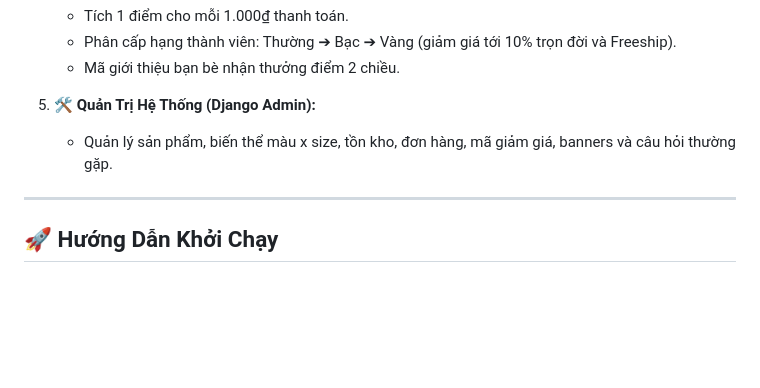
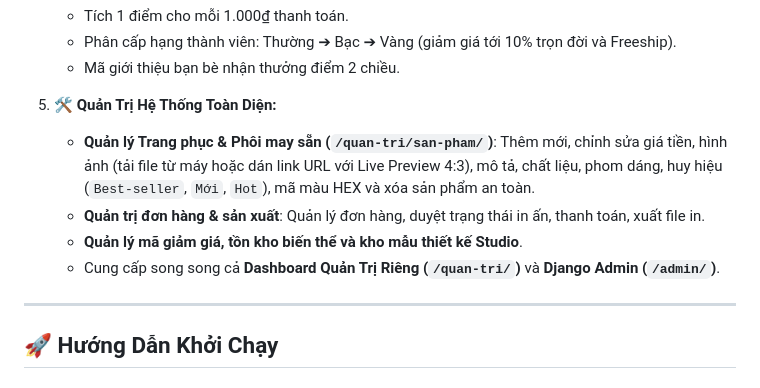
Before and after one commit to duyminh12a/clothes-shop, a Markdown page: README.md, the part around the change. Drawn GitHub-style; blank space fills up the shorter version.

Commit message:
docs: update README with full product management features and admin guides

```diff
--- a/README.md
+++ b/README.md
@@ -28,8 +28,11 @@ Nền tảng thiết kế áo thun, polo, hoodie và túi tote tùy biến trự
    - Phân cấp hạng thành viên: Thường ➔ Bạc ➔ Vàng (giảm giá tới 10% trọn đời và Freeship).
    - Mã giới thiệu bạn bè nhận thưởng điểm 2 chiều.
 
-5. **🛠️ Quản Trị Hệ Thống (Django Admin):**
-   - Quản lý sản phẩm, biến thể màu x size, tồn kho, đơn hàng, mã giảm giá, banners và câu hỏi thường gặp.
+5. **🛠️ Quản Trị Hệ Thống Toàn Diện:**
+   - **Quản lý Trang phục & Phôi may sẵn (`/quan-tri/san-pham/`)**: Thêm mới, chỉnh sửa giá tiền, hình ảnh (tải file từ máy hoặc dán link URL với Live Preview 4:3), mô tả, chất liệu, phom dáng, huy hiệu (`Best-seller`, `Mới`, `Hot`), mã màu HEX và xóa sản phẩm an toàn.
+   - **Quản trị đơn hàng & sản xuất**: Quản lý đơn hàng, duyệt trạng thái in ấn, thanh toán, xuất file in.
+   - **Quản lý mã giảm giá, tồn kho biến thể và kho mẫu thiết kế Studio**.
+   - Cung cấp song song cả **Dashboard Quản Trị Riêng (`/quan-tri/`)** và **Django Admin (`/admin/`)**.
 
 ---
 
```
